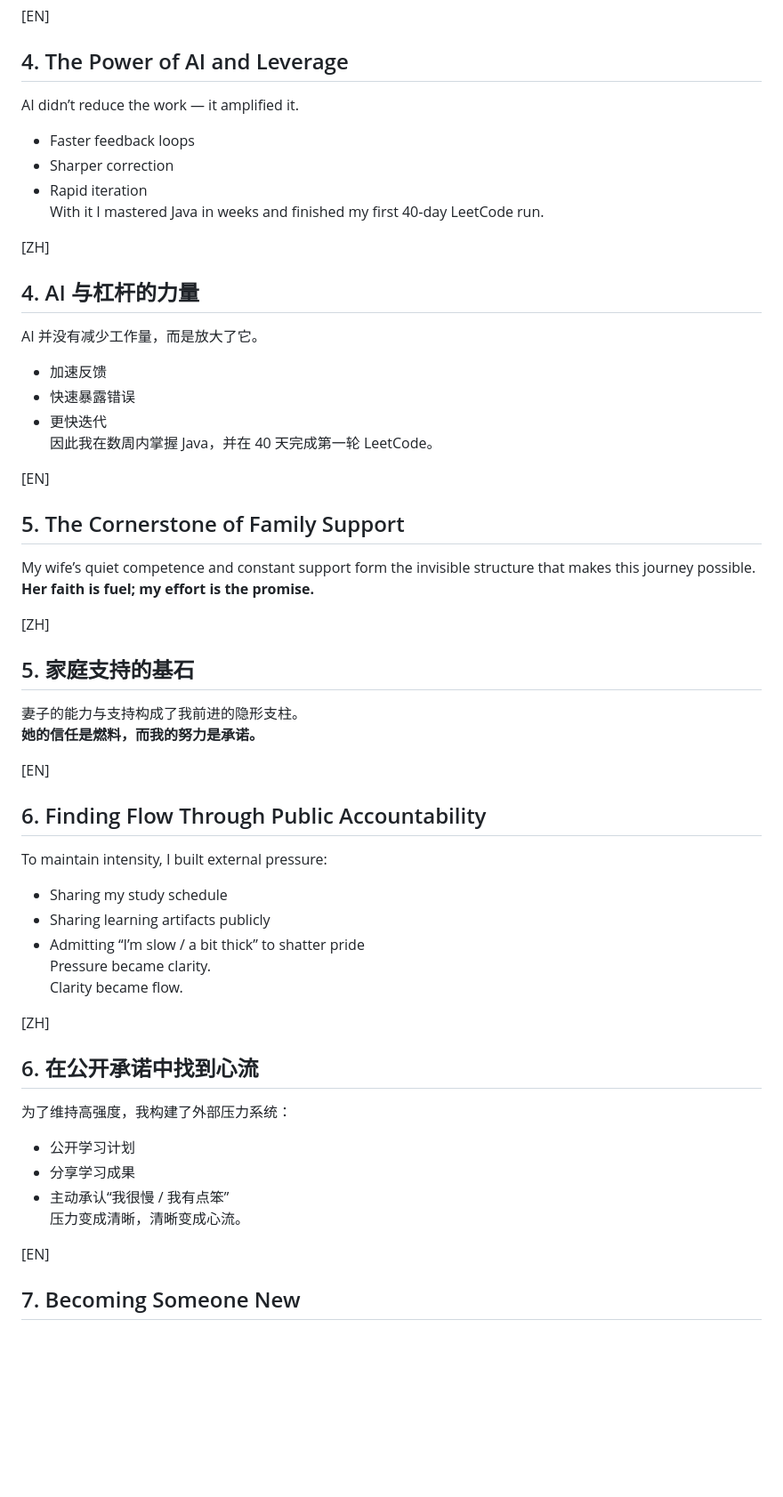
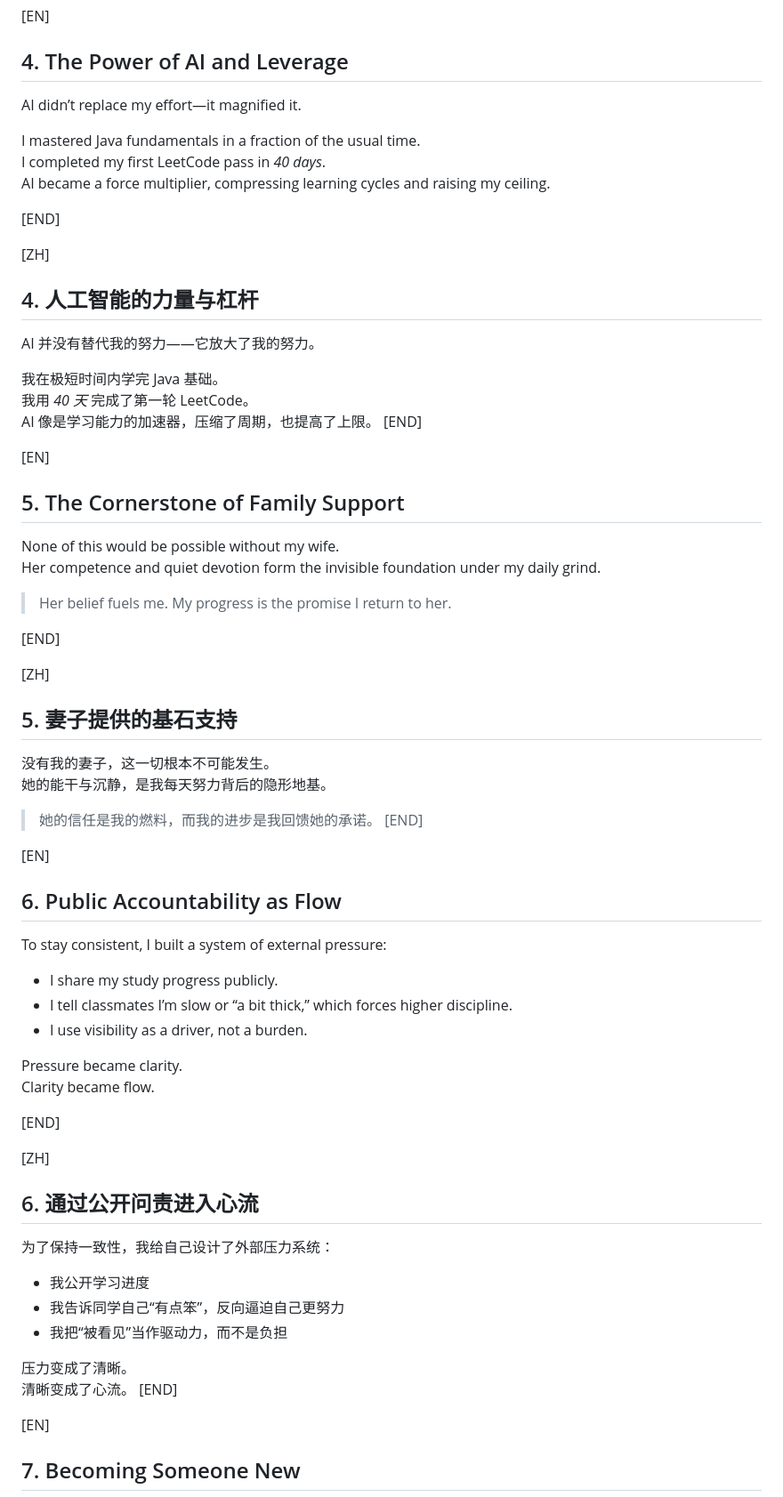
Before and after one commit to 22abad/flowStates, a Markdown page: posts/250121lawToCS.md, the part around one of its changes. Shown at 89% size. Drawn GitHub-style; blank space fills up the shorter version.

```diff
--- a/posts/250121lawToCS.md
+++ b/posts/250121lawToCS.md
@@ -36,46 +65,64 @@ A new country erases old expectations and reputation. In that anonymity, I found
 
 [EN]
 ## 4. The Power of AI and Leverage
-AI didn’t reduce the work — it amplified it.
-- Faster feedback loops
-- Sharper correction
-- Rapid iteration
-With it I mastered Java in weeks and finished my first 40‑day LeetCode run.
+AI didn’t replace my effort—it magnified it.
+
+I mastered Java fundamentals in a fraction of the usual time.
+I completed my first LeetCode pass in *40 days*.
+AI became a force multiplier, compressing learning cycles and raising my ceiling.
+
+[END]
 
 [ZH]
-## 4. AI 与杠杆的力量
-AI 并没有减少工作量，而是放大了它。
-- 加速反馈
-- 快速暴露错误
-- 更快迭代
-因此我在数周内掌握 Java，并在 40 天完成第一轮 LeetCode。
+## 4. 人工智能的力量与杠杆
+AI 并没有替代我的努力——它放大了我的努力。
+
+我在极短时间内学完 Java 基础。
+我用 *40 天* 完成了第一轮 LeetCode。
+AI 像是学习能力的加速器，压缩了周期，也提高了上限。
+[END]
 
 [EN]
 ## 5. The Cornerstone of Family Support
-My wife’s quiet competence and constant support form the invisible structure that makes this journey possible.
-**Her faith is fuel; my effort is the promise.**
+None of this would be possible without my wife.
+Her competence and quiet devotion form the invisible foundation under my daily grind.
+
+> Her belief fuels me. My progress is the promise I return to her.
+
+[END]
 
 [ZH]
-## 5. 家庭支持的基石
-妻子的能力与支持构成了我前进的隐形支柱。
-**她的信任是燃料，而我的努力是承诺。**
+## 5. 妻子提供的基石支持
+没有我的妻子，这一切根本不可能发生。
+她的能干与沉静，是我每天努力背后的隐形地基。
+
+> 她的信任是我的燃料，而我的进步是我回馈她的承诺。
+[END]
 
 [EN]
-## 6. Finding Flow Through Public Accountability
-To maintain intensity, I built external pressure:
-- Sharing my study schedule
-- Sharing learning artifacts publicly
-- Admitting “I’m slow / a bit thick” to shatter pride
+## 6. Public Accountability as Flow
+To stay consistent, I built a system of external pressure:
+
+- I share my study progress publicly.
+- I tell classmates I’m slow or “a bit thick,” which forces higher discipline.
+- I use visibility as a driver, not a burden.
+
 Pressure became clarity.
 Clarity became flow.
 
+[END]
+
 [ZH]
-## 6. 在公开承诺中找到心流
-为了维持高强度，我构建了外部压力系统：
-- 公开学习计划
-- 分享学习成果
-- 主动承认“我很慢 / 我有点笨”
-压力变成清晰，清晰变成心流。
+## 6. 通过公开问责进入心流
+为了保持一致性，我给自己设计了外部压力系统：
+
+- 我公开学习进度
+- 我告诉同学自己“有点笨”，反向逼迫自己更努力
+- 我把“被看见”当作驱动力，而不是负担
+
+压力变成了清晰。
+清晰变成了心流。
+[END]
 
 [EN]
 ## 7. Becoming Someone New
```
Also changed, not shown: other parts of posts/250121lawToCS.md (+53 -17 lines).
